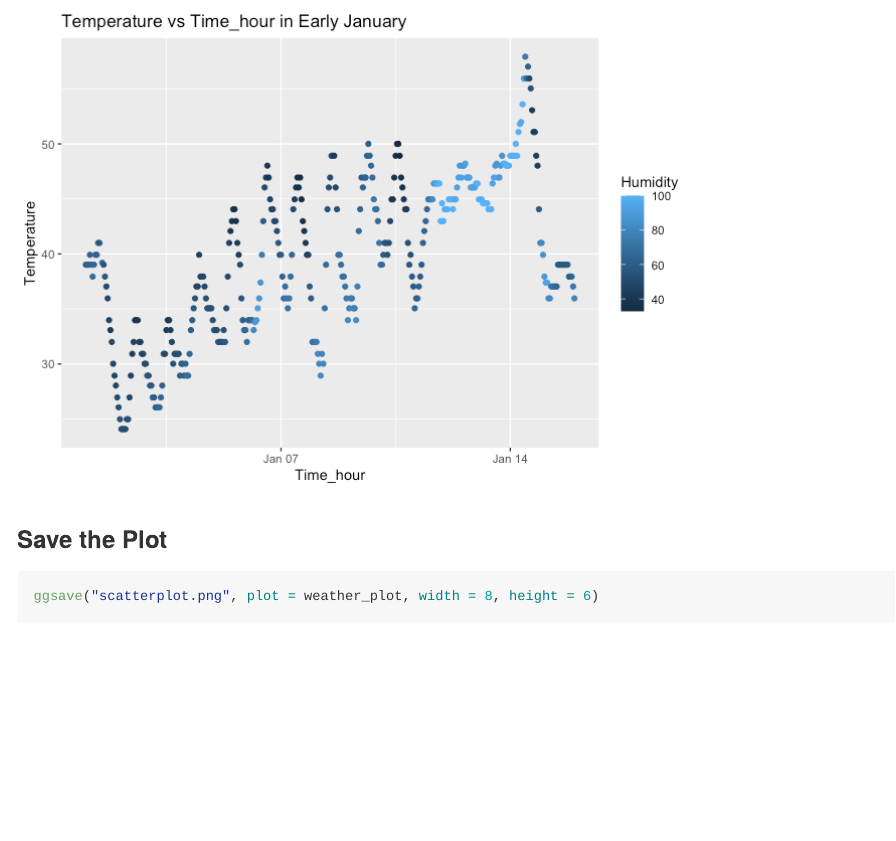
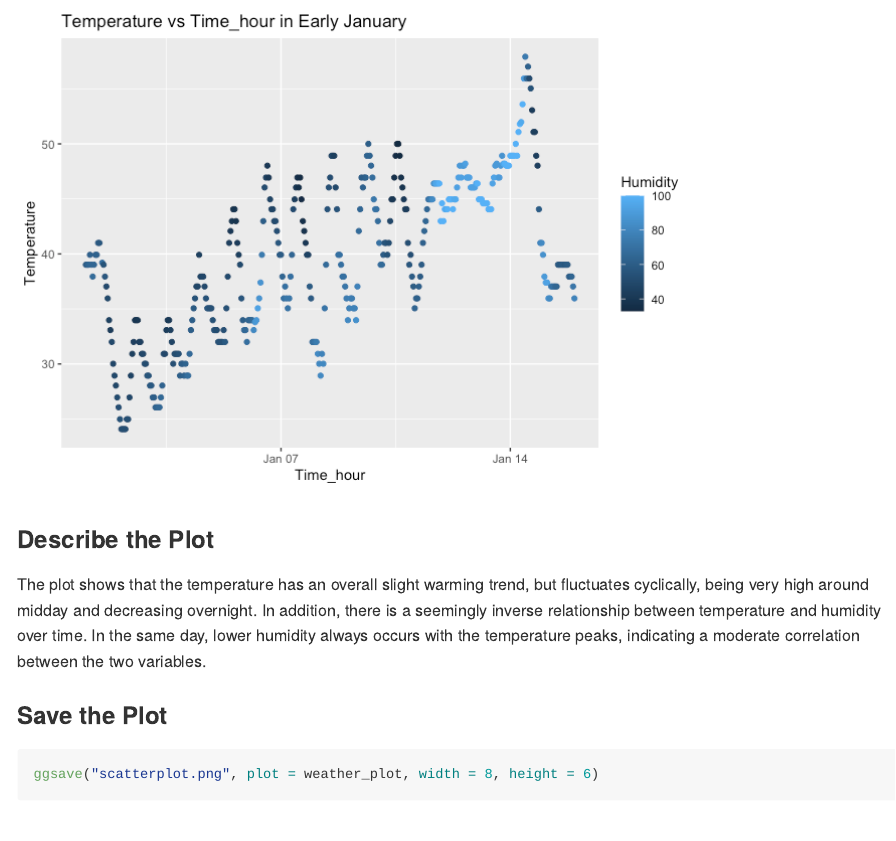
Before and after one commit to Hannah-rh/p8105_hw1_rl3610, an R Markdown document (p8105_hw1_rl3610.Rmd): the page in a window 1100 px wide, from 1270 px down. The pictures show the output file p8105_hw1_rl3610.md that the author committed with the source, drawn offline in the style of GitHub.

Commit message:
add a description

````diff
--- a/p8105_hw1_rl3610.Rmd
+++ b/p8105_hw1_rl3610.Rmd
@@ -33,6 +33,10 @@ weather_plot <- ggplot(early_january_weather, aes(x = time_hour, y = temp, color
        color = "Humidity")
 weather_plot
 ```
+
+### Describe the Plot
+
+The plot shows that the temperature has an overall slight warming trend, but fluctuates cyclically, being very high around midday and decreasing overnight. In addition, there is a seemingly inverse relationship between temperature and humidity over time. In the same day, lower humidity always occurs with the temperature peaks, indicating a moderate correlation between the two variables.
 
 ### Save the Plot
 
````
Also changed, not shown: p8105_hw1_rl3610.md.
